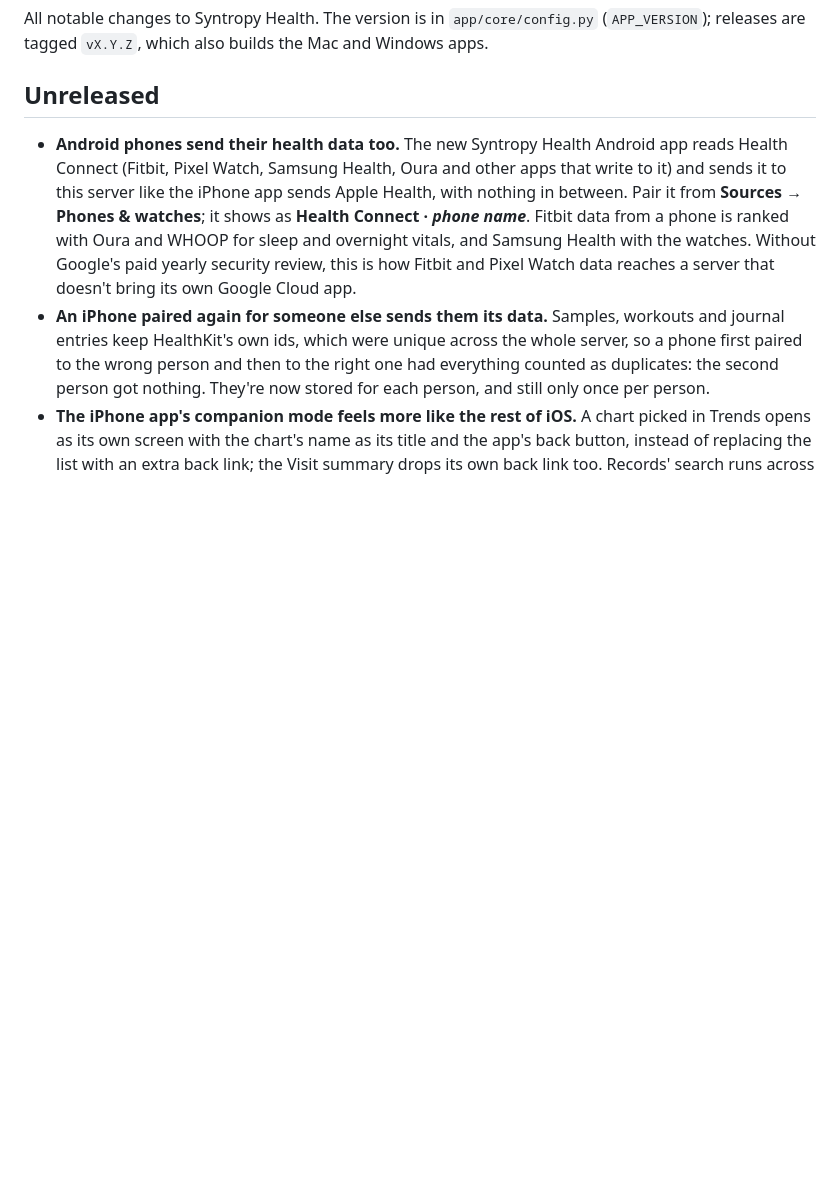
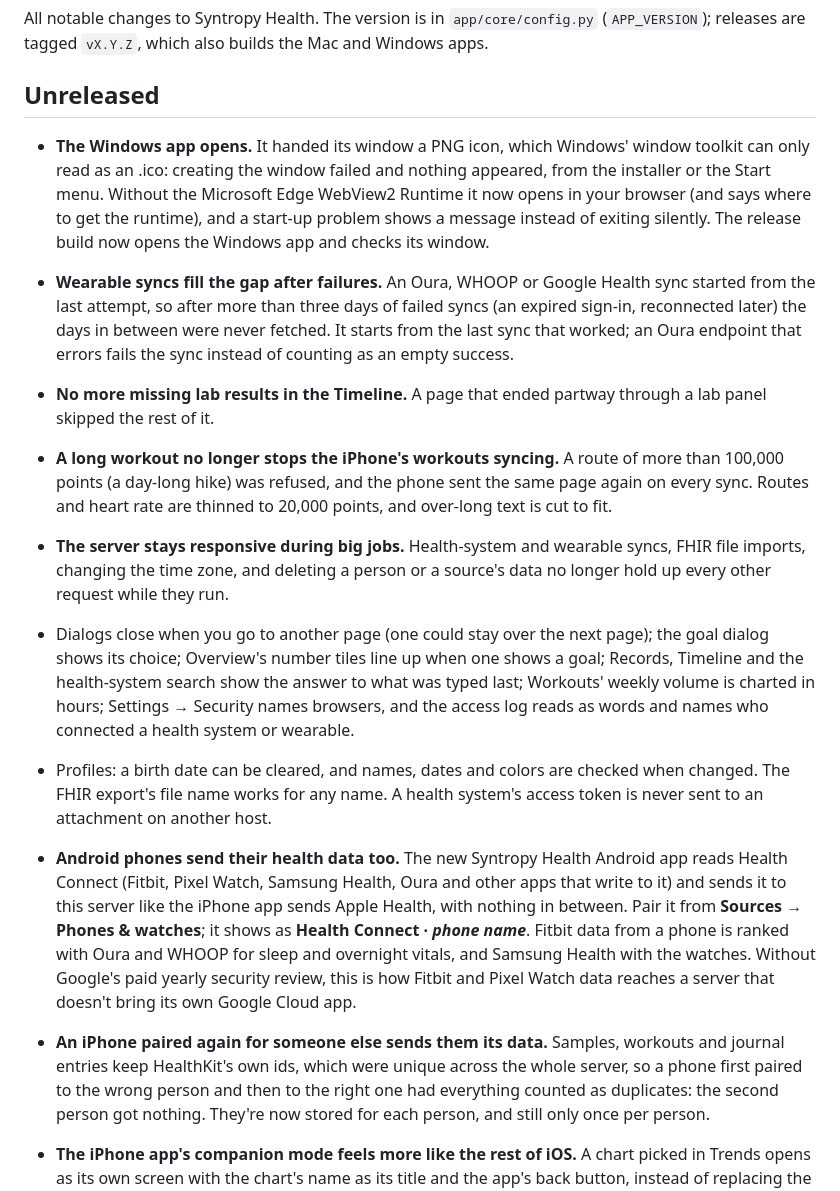
Before and after one commit to EnriqueNeyra/syntropy-health, a Markdown page: CHANGELOG.md, the part around the change. Drawn GitHub-style; blank space fills up the shorter version.

Commit message:
Changelog: the fixes from the audit
Co-Authored-By: Claude Opus 5.5 <noreply@anthropic.com>
Claude-Session: https://claude.ai/code/session_01DTJtFaPyR1uXVFijUgzL2F

```diff
--- a/CHANGELOG.md
+++ b/CHANGELOG.md
@@ -4,6 +4,28 @@ All notable changes to Syntropy Health. The version is in `app/core/config.py` (
 `vX.Y.Z`, which also builds the Mac and Windows apps.
 
 ## Unreleased
+
+- **The Windows app opens.** It handed its window a PNG icon, which Windows' window toolkit can only read as an
+  .ico: creating the window failed and nothing appeared, from the installer or the Start menu. Without the Microsoft
+  Edge WebView2 Runtime it now opens in your browser (and says where to get the runtime), and a start-up problem shows
+  a message instead of exiting silently. The release build now opens the Windows app and checks its window.
+- **Wearable syncs fill the gap after failures.** An Oura, WHOOP or Google Health sync started from the last attempt,
+  so after more than three days of failed syncs (an expired sign-in, reconnected later) the days in between were never
+  fetched. It starts from the last sync that worked; an Oura endpoint that errors fails the sync instead of counting
+  as an empty success.
+- **No more missing lab results in the Timeline.** A page that ended partway through a lab panel skipped the rest of
+  it.
+- **A long workout no longer stops the iPhone's workouts syncing.** A route of more than 100,000 points (a day-long
+  hike) was refused, and the phone sent the same page again on every sync. Routes and heart rate are thinned to 20,000
+  points, and over-long text is cut to fit.
+- **The server stays responsive during big jobs.** Health-system and wearable syncs, FHIR file imports, changing the
+  time zone, and deleting a person or a source's data no longer hold up every other request while they run.
+- Dialogs close when you go to another page (one could stay over the next page); the goal dialog shows its choice;
+  Overview's number tiles line up when one shows a goal; Records, Timeline and the health-system search show the
+  answer to what was typed last; Workouts' weekly volume is charted in hours; Settings → Security names browsers, and
+  the access log reads as words and names who connected a health system or wearable.
+- Profiles: a birth date can be cleared, and names, dates and colors are checked when changed. The FHIR export's file
+  name works for any name. A health system's access token is never sent to an attachment on another host.
 
 - **Android phones send their health data too.** The new Syntropy Health Android app reads Health Connect (Fitbit,
   Pixel Watch, Samsung Health, Oura and other apps that write to it) and sends it to this server like the iPhone app
```
